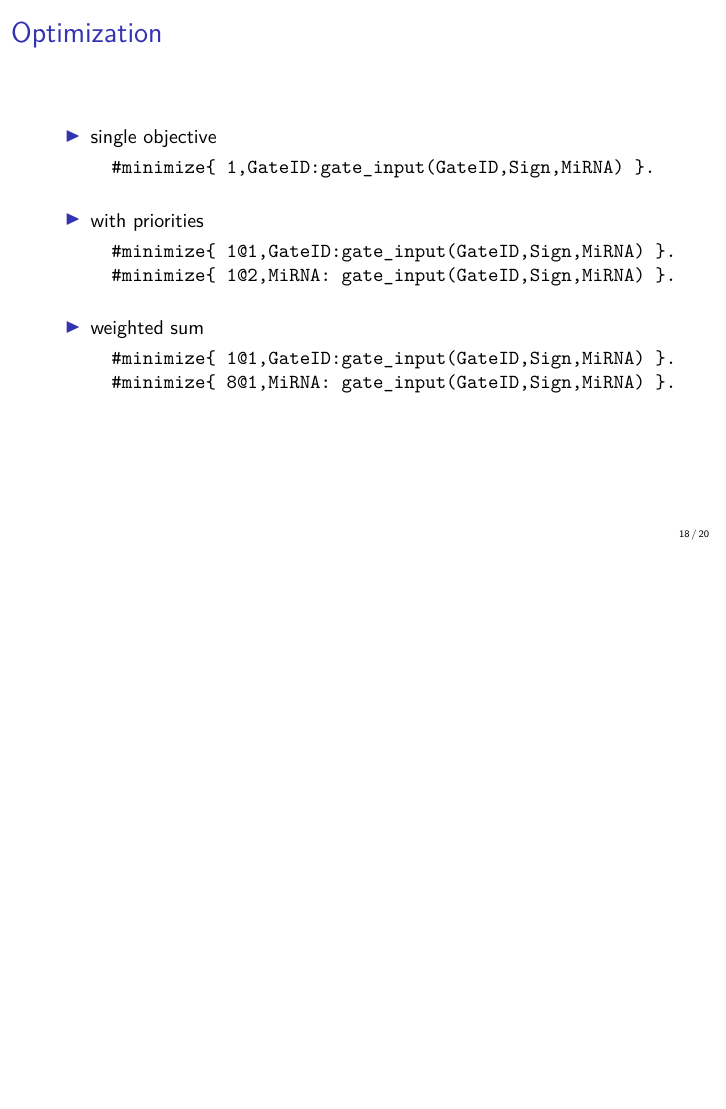
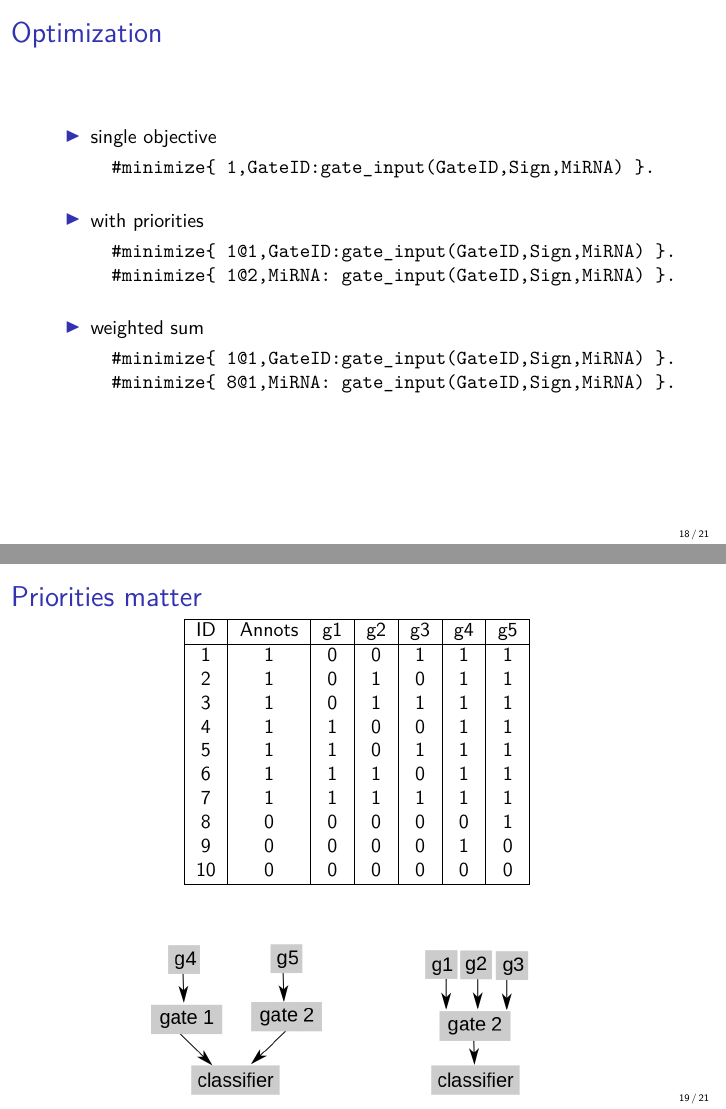
Before and after one commit to hklarner/RnaCancerClassifier, LaTeX slides (vortrag/vortrag.tex): page 18 of 20 before the commit and pages 18 and 19 of 21 after it, the two joined at a grey line, the shorter picture padded with empty space. Compiled offline with pdfLaTeX.

Commit message:
Folien Optimization Beispiel

```diff
--- a/vortrag/vortrag.tex
+++ b/vortrag/vortrag.tex
@@ -520,6 +519,31 @@ X {gate_input(GateID,negative,MiRNA):is_mirna(MiRNA)} Y
   #minimize{ 8@1,MiRNA: gate_input(GateID,Sign,MiRNA) }.
  \end{verbatim}
  \end{itemize}
+\end{frame}
+
+\begin{frame}{Priorities matter}
+ \begin{center}
+
+ \begin{tabular}{|c|c|c|c|c|c|c|c|}
+  \hline
+  ID&	Annots&	g1&	g2&	g3& g4& g5\\
+  \hline
+  1&	1&	0&	0&	1& 1& 1\\
+  2&	1&	0&	1&	0& 1& 1\\
+  3&	1&	0&	1&	1& 1& 1\\
+  4&	1&	1&	0&	0& 1& 1\\
+  5&	1&	1&	0&	1& 1& 1\\
+  6&	1&	1&	1&	0& 1& 1\\
+  7&	1&	1&	1&	1& 1& 1\\
+  8&	0&	0&	0&	0& 0& 1\\
+  9&	0&	0&	0&	0& 1& 0\\
+  10&	0&	0&	0&	0& 0& 0\\
+  \hline
+ \end{tabular}\\\vspace{1cm}
+ \includegraphics[width=3cm]{optimization_01.png}
+ \hspace{1cm}
+ \includegraphics[width=3cm]{optimization_02.png}
+ \end{center}
 \end{frame}
 
 
```
Also changed, not shown: vortrag/optimization_01.png (added), vortrag/optimization_02.png (added), vortrag/vortrag.tex (1 more changed lines).
